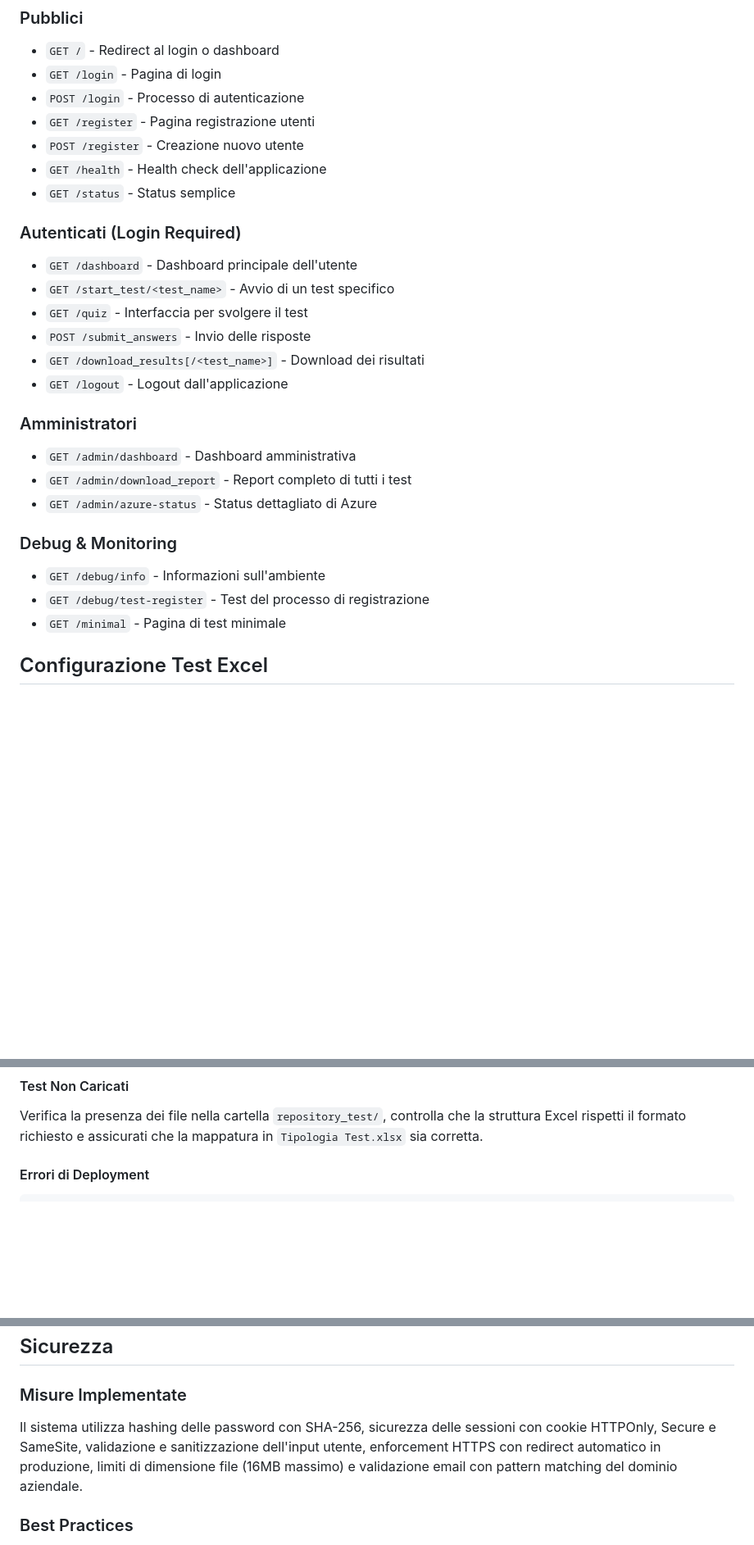
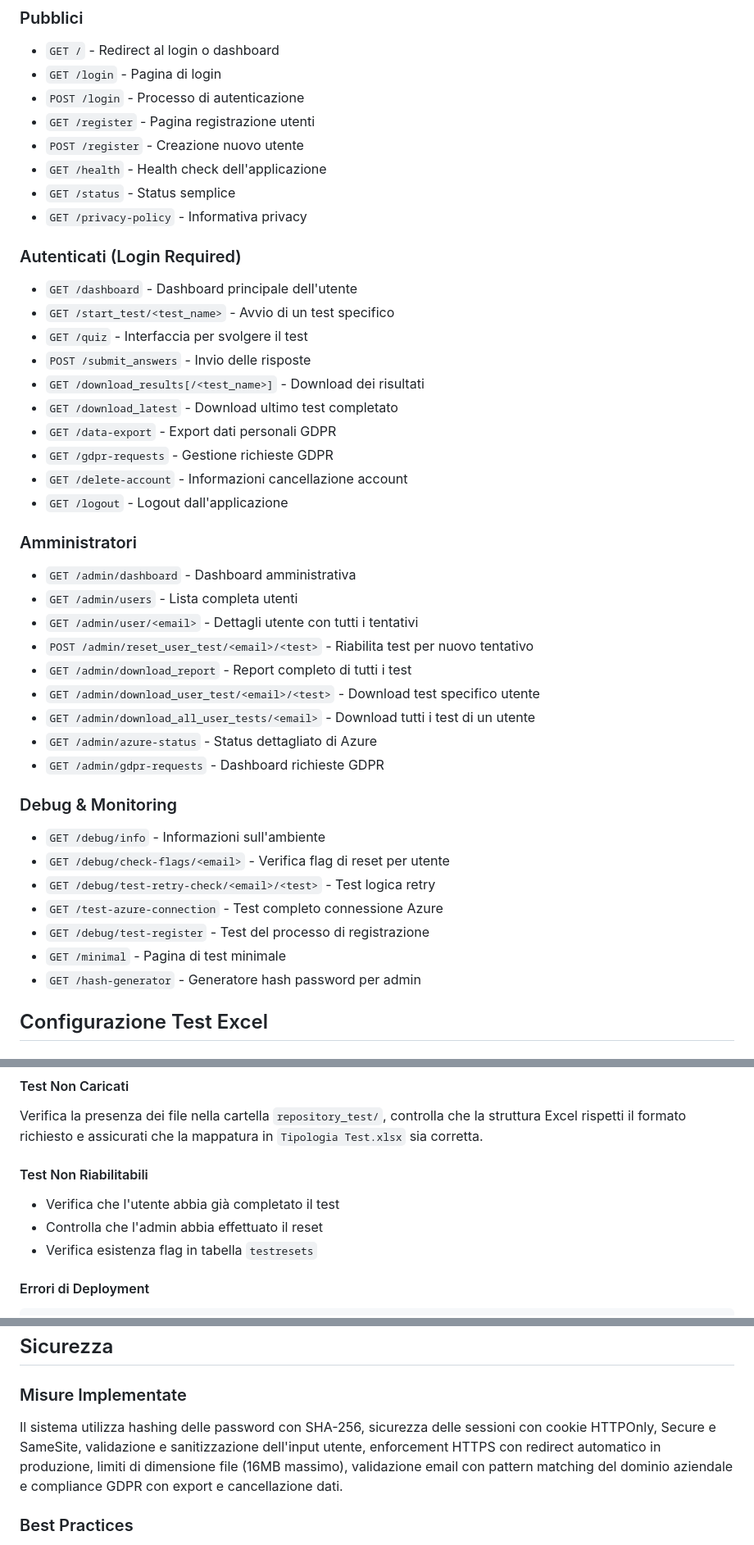
Before and after one commit to matteo-farinelli/azure-deploy, a Markdown page: README.md, 3 parts joined by grey strips. Shown at 82% size. Drawn GitHub-style; blank space fills up the shorter version.

````diff
--- a/README.md
+++ b/README.md
@@ -242,24 +266,38 @@ curl https://your-app.azurewebsites.net/health
 - `POST /register` - Creazione nuovo utente
 - `GET /health` - Health check dell'applicazione
 - `GET /status` - Status semplice
-
+- `GET /privacy-policy` - Informativa privacy
 ### Autenticati (Login Required)
 - `GET /dashboard` - Dashboard principale dell'utente
 - `GET /start_test/<test_name>` - Avvio di un test specifico
 - `GET /quiz` - Interfaccia per svolgere il test
 - `POST /submit_answers` - Invio delle risposte
 - `GET /download_results[/<test_name>]` - Download dei risultati
+- `GET /download_latest` - Download ultimo test completato
+- `GET /data-export` - Export dati personali GDPR
+- `GET /gdpr-requests` - Gestione richieste GDPR
+- `GET /delete-account` - Informazioni cancellazione account
 - `GET /logout` - Logout dall'applicazione
 
 ### Amministratori
 - `GET /admin/dashboard` - Dashboard amministrativa
+- `GET /admin/users` - Lista completa utenti
+- `GET /admin/user/<email>` - Dettagli utente con tutti i tentativi
+- `POST /admin/reset_user_test/<email>/<test>` - Riabilita test per nuovo tentativo
 - `GET /admin/download_report` - Report completo di tutti i test
+- `GET /admin/download_user_test/<email>/<test>` - Download test specifico utente
+- `GET /admin/download_all_user_tests/<email>` - Download tutti i test di un utente
 - `GET /admin/azure-status` - Status dettagliato di Azure
+- `GET /admin/gdpr-requests` - Dashboard richieste GDPR
 
 ### Debug & Monitoring
 - `GET /debug/info` - Informazioni sull'ambiente
+- `GET /debug/check-flags/<email>` - Verifica flag di reset per utente
+- `GET /debug/test-retry-check/<email>/<test>` - Test logica retry
+- `GET /test-azure-connection` - Test completo connessione Azure
 - `GET /debug/test-register` - Test del processo di registrazione
 - `GET /minimal` - Pagina di test minimale
+- `GET /hash-generator` - Generatore hash password per admin
 
 ## Configurazione Test Excel
 
@@ -315,6 +375,11 @@ az webapp log tail --name your-app --resource-group your-rg
 
 #### Test Non Caricati
 Verifica la presenza dei file nella cartella `repository_test/`, controlla che la struttura Excel rispetti il formato richiesto e assicurati che la mappatura in `Tipologia Test.xlsx` sia corretta.
+
+#### Test Non Riabilitabili
+- Verifica che l'utente abbia già completato il test
+- Controlla che l'admin abbia effettuato il reset
+- Verifica esistenza flag in tabella `testresets`
 
 #### Errori di Deployment
 ```bash
@@ -362,7 +430,7 @@ Include gestione graceful dei fallimenti con pagine errore personalizzate, logic
 
 ### Misure Implementate
 
-Il sistema utilizza hashing delle password con SHA-256, sicurezza delle sessioni con cookie HTTPOnly, Secure e SameSite, validazione e sanitizzazione dell'input utente, enforcement HTTPS con redirect automatico in produzione, limiti di dimensione file (16MB massimo) e validazione email con pattern matching del dominio aziendale.
+Il sistema utilizza hashing delle password con SHA-256, sicurezza delle sessioni con cookie HTTPOnly, Secure e SameSite, validazione e sanitizzazione dell'input utente, enforcement HTTPS con redirect automatico in produzione, limiti di dimensione file (16MB massimo), validazione email con pattern matching del dominio aziendale e compliance GDPR con export e cancellazione dati.
 
 ### Best Practices
 
````
Also changed, not shown: other parts of README.md (+55 -6 lines).
